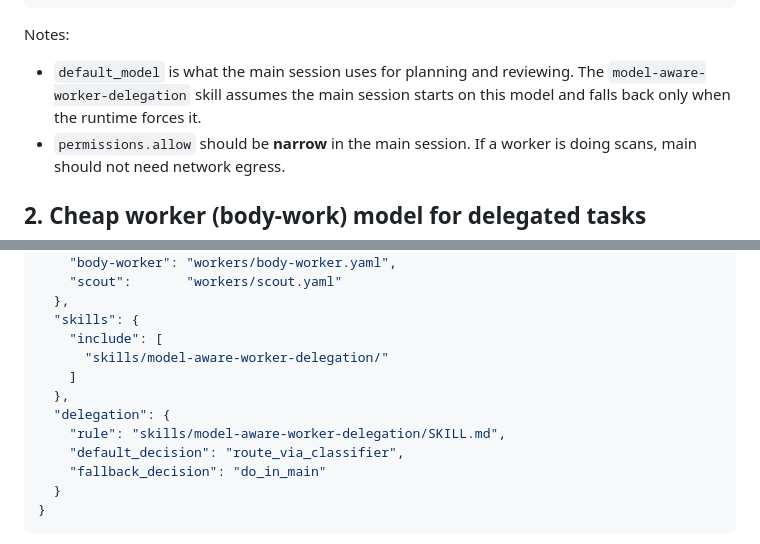
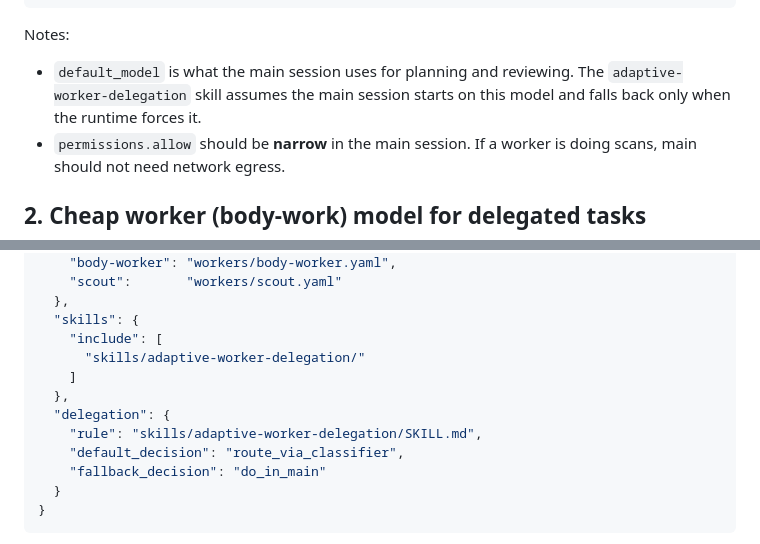
Before and after one commit to Shermanxwz/openclaw-worker-delegation, a Markdown page: examples/opencode-config.md, 2 parts joined by grey strips. GitHub-like rendering.

```diff
--- a/examples/opencode-config.md
+++ b/examples/opencode-config.md
@@ -36,7 +36,7 @@ permissions:
 
 Notes:
 
-- `default_model` is what the main session uses for planning and reviewing. The `model-aware-worker-delegation` skill assumes the main session starts on this model and falls back only when the runtime forces it.
+- `default_model` is what the main session uses for planning and reviewing. The `adaptive-worker-delegation` skill assumes the main session starts on this model and falls back only when the runtime forces it.
 - `permissions.allow` should be **narrow** in the main session. If a worker is doing scans, main should not need network egress.
 
 ## 2. Cheap worker (body-work) model for delegated tasks
@@ -162,11 +162,11 @@ Notes:
   },
   "skills": {
     "include": [
-      "skills/model-aware-worker-delegation/"
+      "skills/adaptive-worker-delegation/"
     ]
   },
   "delegation": {
-    "rule": "skills/model-aware-worker-delegation/SKILL.md",
+    "rule": "skills/adaptive-worker-delegation/SKILL.md",
     "default_decision": "route_via_classifier",
     "fallback_decision": "do_in_main"
   }
```
Also changed, not shown: README.md (+1 -2 lines), skills/model-aware-worker-delegation/SKILL.md (deleted, +0 -118 lines).
